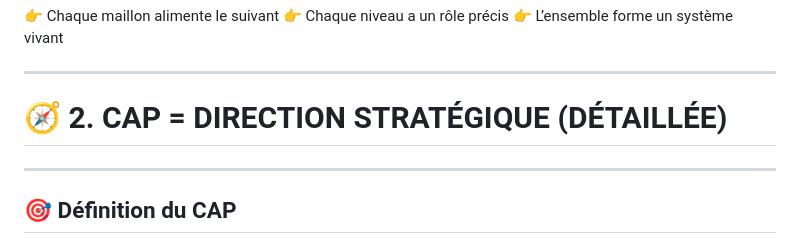
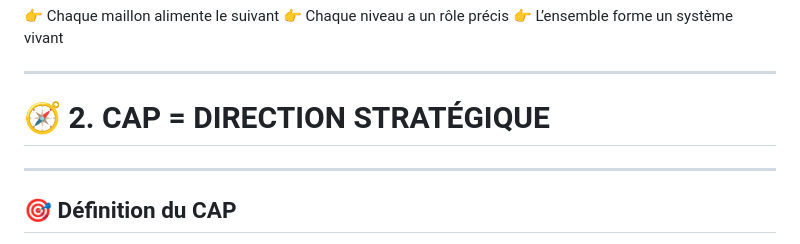
Before and after one commit to sanogotech/CAP_OKR_KPI_DasboardBI_Alertes_Decisions_Actions, a Markdown page: README.md, the part around the change. Rendered like a GitHub page.

```diff
--- a/README.md
+++ b/README.md
@@ -107,7 +107,7 @@ CAP → OKR → KPI → Dashboard BI → Alertes → Décisions → Actions
 
 ---
 
-# 🧭 2. CAP = DIRECTION STRATÉGIQUE (DÉTAILLÉE)
+# 🧭 2. CAP = DIRECTION STRATÉGIQUE
 
 ---
 
```
